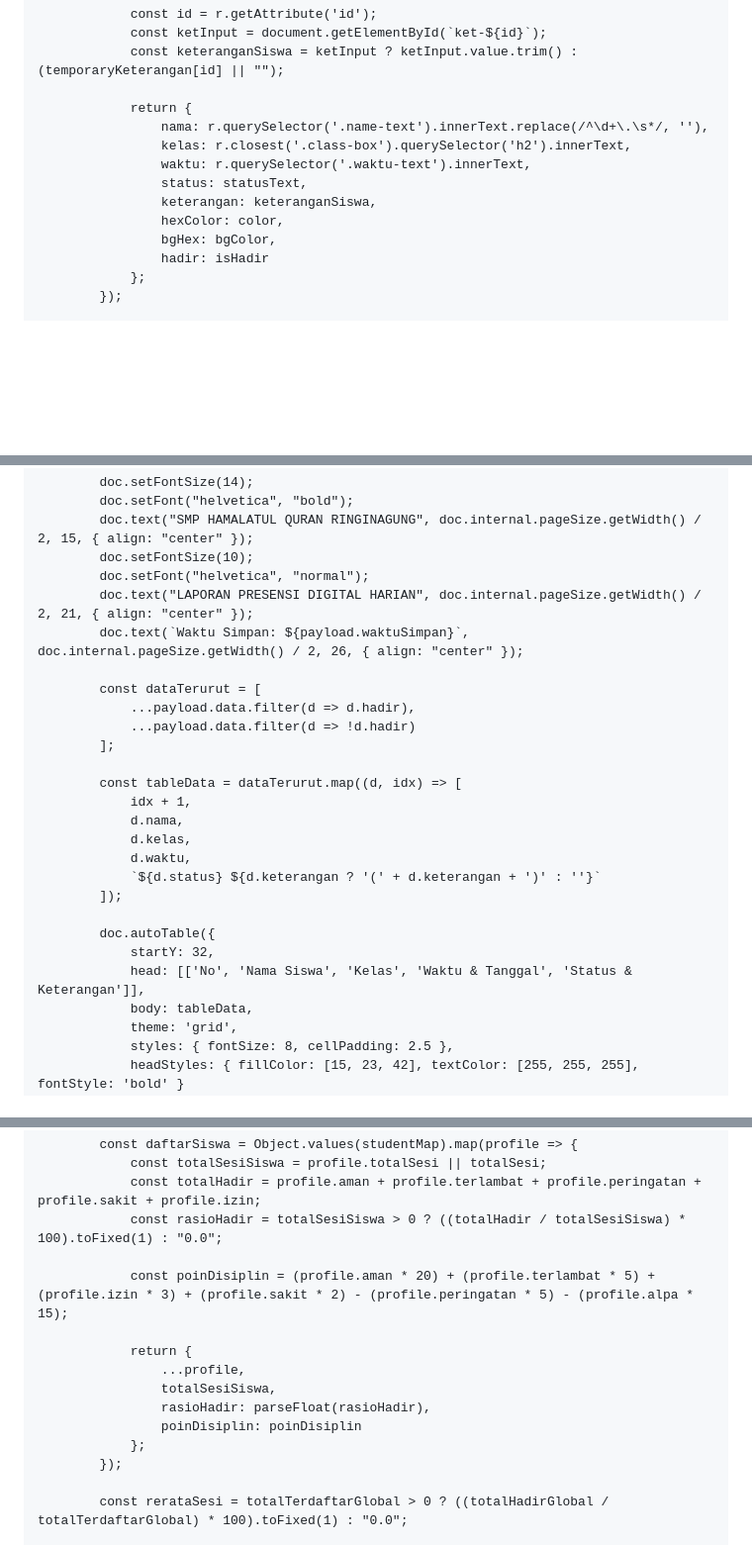
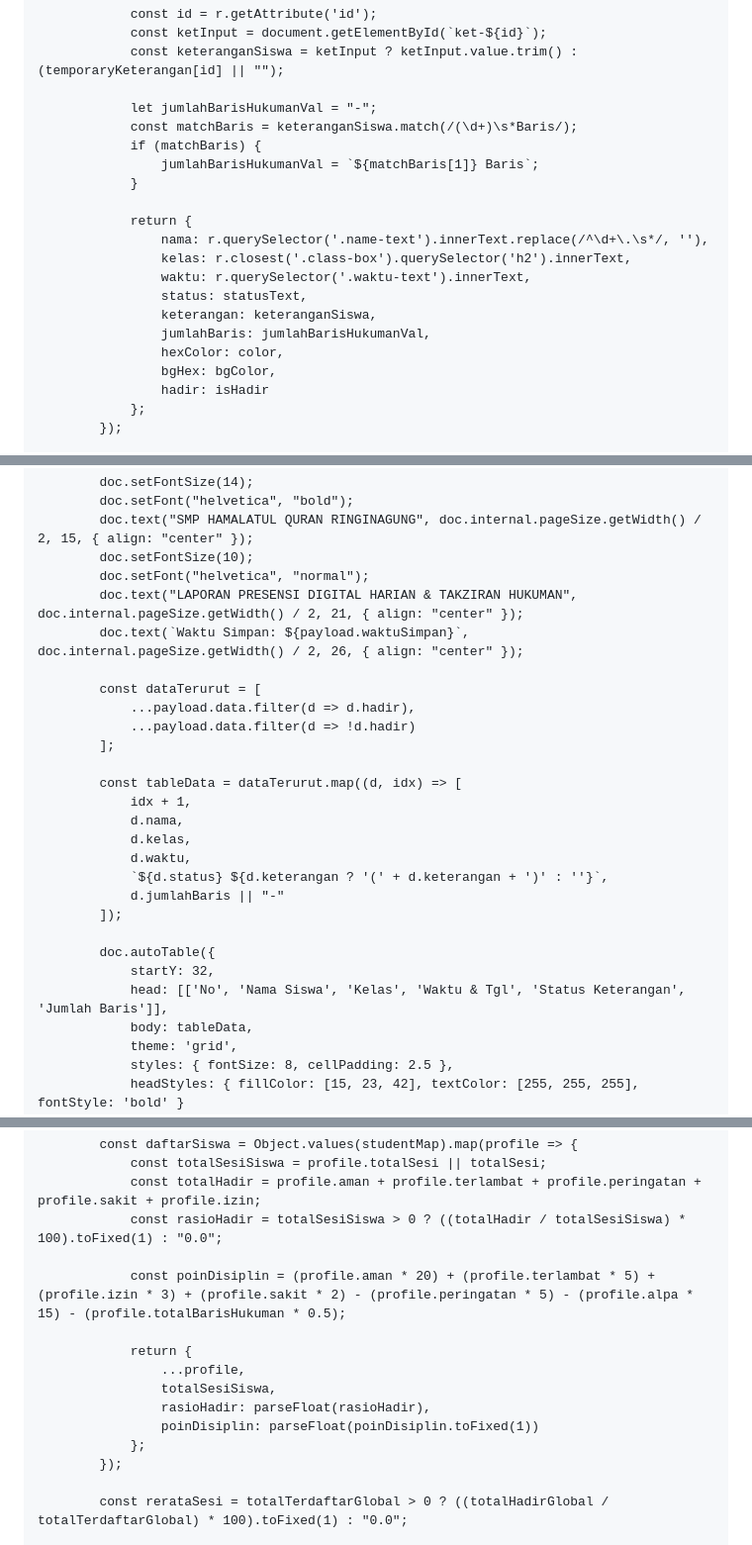
Before and after one commit to hqsmpringinagung-app/absensi-muroqobah-pagi-smp, a Markdown page: README.md, 3 parts joined by grey strips. Shown at 99% size. Rendered like a GitHub page; blank space fills up the shorter version.

```diff
--- a/README.md
+++ b/README.md
@@ -2001,12 +2007,19 @@
                 const ketInput = document.getElementById(`ket-${id}`);
                 const keteranganSiswa = ketInput ? ketInput.value.trim() : (temporaryKeterangan[id] || "");
 
+                let jumlahBarisHukumanVal = "-";
+                const matchBaris = keteranganSiswa.match(/(\d+)\s*Baris/);
+                if (matchBaris) {
+                    jumlahBarisHukumanVal = `${matchBaris[1]} Baris`;
+                }
+
                 return {
                     nama: r.querySelector('.name-text').innerText.replace(/^\d+\.\s*/, ''),
                     kelas: r.closest('.class-box').querySelector('h2').innerText,
                     waktu: r.querySelector('.waktu-text').innerText,
                     status: statusText,
                     keterangan: keteranganSiswa,
+                    jumlahBaris: jumlahBarisHukumanVal,
                     hexColor: color,
                     bgHex: bgColor,
                     hadir: isHadir
@@ -2100,7 +2117,7 @@
             doc.text("SMP HAMALATUL QURAN RINGINAGUNG", doc.internal.pageSize.getWidth() / 2, 15, { align: "center" });
             doc.setFontSize(10);
             doc.setFont("helvetica", "normal");
-            doc.text("LAPORAN PRESENSI DIGITAL HARIAN", doc.internal.pageSize.getWidth() / 2, 21, { align: "center" });
+            doc.text("LAPORAN PRESENSI DIGITAL HARIAN & TAKZIRAN HUKUMAN", doc.internal.pageSize.getWidth() / 2, 21, { align: "center" });
             doc.text(`Waktu Simpan: ${payload.waktuSimpan}`, doc.internal.pageSize.getWidth() / 2, 26, { align: "center" });
 
             const dataTerurut = [
@@ -2113,12 +2130,13 @@
                 d.nama,
                 d.kelas,
                 d.waktu,
-                `${d.status} ${d.keterangan ? '(' + d.keterangan + ')' : ''}`
+                `${d.status} ${d.keterangan ? '(' + d.keterangan + ')' : ''}`,
+                d.jumlahBaris || "-"
             ]);
 
             doc.autoTable({
                 startY: 32,
-                head: [['No', 'Nama Siswa', 'Kelas', 'Waktu & Tanggal', 'Status & Keterangan']],
+                head: [['No', 'Nama Siswa', 'Kelas', 'Waktu & Tgl', 'Status Keterangan', 'Jumlah Baris']],
                 body: tableData,
                 theme: 'grid',
                 styles: { fontSize: 8, cellPadding: 2.5 },
@@ -2342,13 +2387,13 @@
                 const totalHadir = profile.aman + profile.terlambat + profile.peringatan + profile.sakit + profile.izin;
                 const rasioHadir = totalSesiSiswa > 0 ? ((totalHadir / totalSesiSiswa) * 100).toFixed(1) : "0.0";
 
-                const poinDisiplin = (profile.aman * 20) + (profile.terlambat * 5) + (profile.izin * 3) + (profile.sakit * 2) - (profile.peringatan * 5) - (profile.alpa * 15);
+                const poinDisiplin = (profile.aman * 20) + (profile.terlambat * 5) + (profile.izin * 3) + (profile.sakit * 2) - (profile.peringatan * 5) - (profile.alpa * 15) - (profile.totalBarisHukuman * 0.5);
 
                 return {
                     ...profile,
                     totalSesiSiswa,
                     rasioHadir: parseFloat(rasioHadir),
-                    poinDisiplin: poinDisiplin
+                    poinDisiplin: parseFloat(poinDisiplin.toFixed(1))
                 };
             });
 
```
Also changed, not shown: other parts of README.md (+66 -26 lines).
